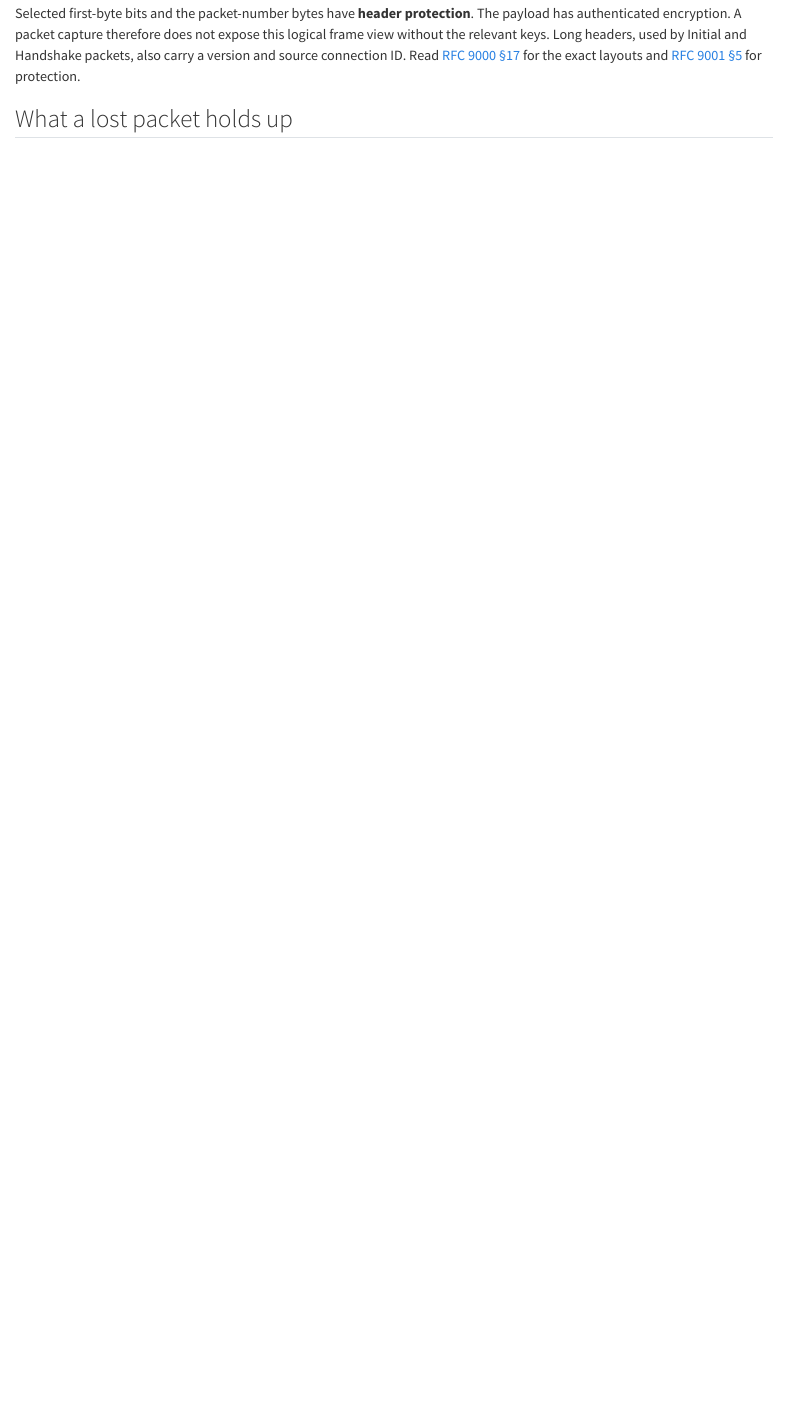
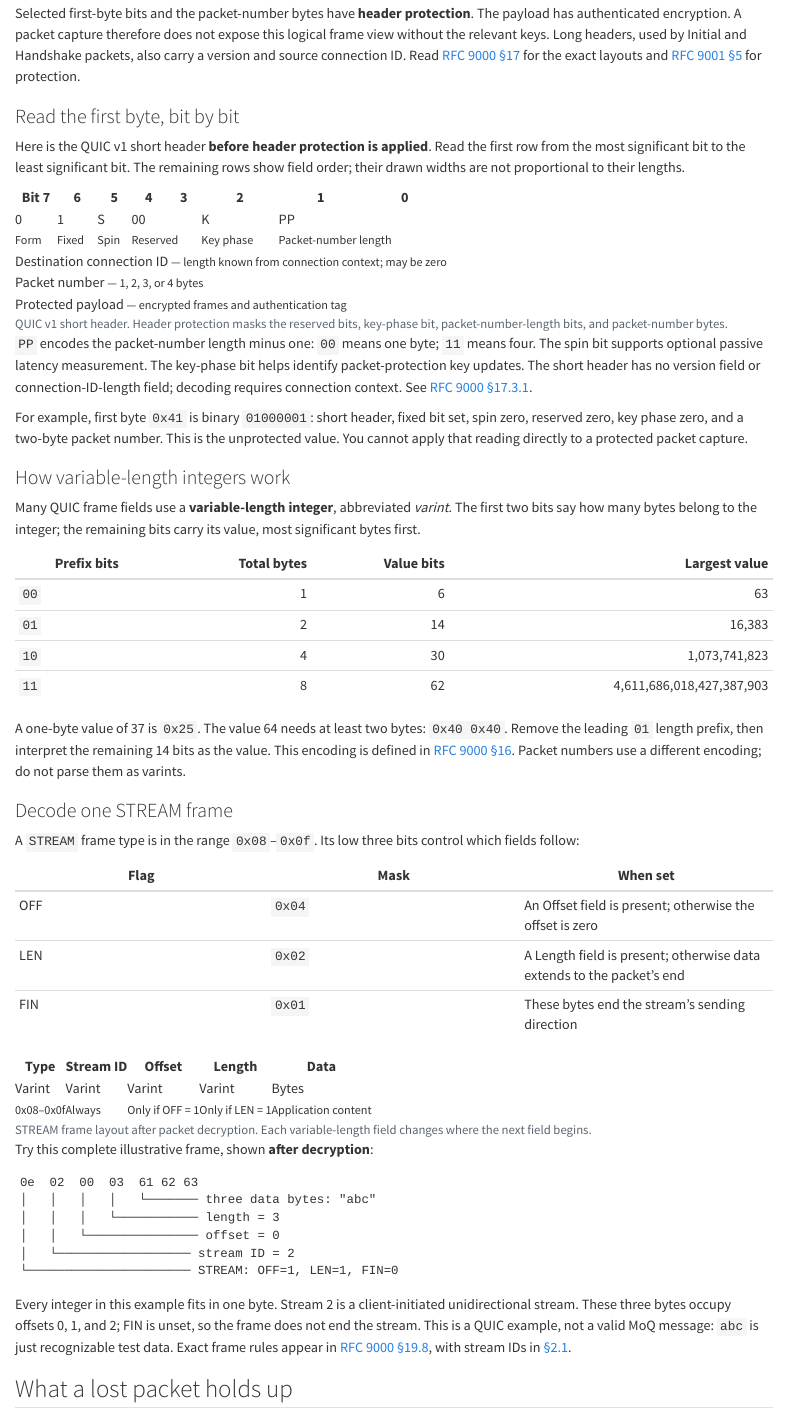
Before and after one commit to pham-tuan-binh/moq-for-the-curious, a Quarto document (docs/02-quic-and-webtransport/index.qmd): the page in a window 1100 px wide, from 4610 px down. Rendered offline with R 4.5, knitr and Pandoc in place of Quarto, with nearby package versions.

````diff
--- a/assets/reader.css
+++ b/assets/reader.css
@@ -42,3 +42,5 @@
 @media print{.mobile-outline{display:none}}
 
 main a:visited{color:#b88dff}#chapters a[aria-current]{color:var(--accent)}
+
+.wire-format{background:var(--bg);border-radius:2px}.wire-format table{table-layout:fixed;margin:0;font-size:14px;min-width:560px}.wire-format th,.wire-format td{text-align:center;border:1px solid var(--line);padding:12px 6px}.wire-format th{font-weight:400;color:var(--muted);font-size:12px}.wire-format td{color:var(--fg)}.wire-format small{display:block;font-size:12px;color:var(--muted);line-height:1.4}.wire-format .book-table-scroll{margin:0}.editorial-illustration img{display:block;width:100%;height:auto}.editorial-illustration{background:var(--bg)}
--- a/dist/assets/reader.css
+++ b/dist/assets/reader.css
@@ -42,3 +42,5 @@
 @media print{.mobile-outline{display:none}}
 
 main a:visited{color:#b88dff}#chapters a[aria-current]{color:var(--accent)}
+
+.wire-format{background:var(--bg);border-radius:2px}.wire-format table{table-layout:fixed;margin:0;font-size:14px;min-width:560px}.wire-format th,.wire-format td{text-align:center;border:1px solid var(--line);padding:12px 6px}.wire-format th{font-weight:400;color:var(--muted);font-size:12px}.wire-format td{color:var(--fg)}.wire-format small{display:block;font-size:12px;color:var(--muted);line-height:1.4}.wire-format .book-table-scroll{margin:0}.editorial-illustration img{display:block;width:100%;height:auto}.editorial-illustration{background:var(--bg)}
--- a/docs/02-quic-and-webtransport/index.qmd
+++ b/docs/02-quic-and-webtransport/index.qmd
@@ -139,6 +139,75 @@
 Selected first-byte bits and the packet-number bytes have **header protection**. The payload has authenticated encryption. A packet capture therefore does not expose this logical frame view without the relevant keys. Long headers, used by Initial and Handshake packets, also carry a version and source connection ID. Read [RFC 9000 §17](https://www.rfc-editor.org/rfc/rfc9000.html#section-17) for the exact layouts and [RFC 9001 §5](https://www.rfc-editor.org/rfc/rfc9001.html#section-5) for protection.
 
 
+### Read the first byte, bit by bit
+
+Here is the QUIC v1 short header **before header protection is applied**. Read the first row from the most significant bit to the least significant bit. The remaining rows show field order; their drawn widths are not proportional to their lengths.
+
+```{=html}
+<figure class="wire-format">
+<table aria-label="QUIC version 1 short header bit layout">
+<thead><tr><th>Bit 7</th><th>6</th><th>5</th><th>4</th><th>3</th><th>2</th><th>1</th><th>0</th></tr></thead>
+<tbody>
+<tr><td>0<br><small>Form</small></td><td>1<br><small>Fixed</small></td><td>S<br><small>Spin</small></td><td colspan="2">00<br><small>Reserved</small></td><td>K<br><small>Key phase</small></td><td colspan="2">PP<br><small>Packet-number length</small></td></tr>
+<tr><td colspan="8">Destination connection ID <small>— length known from connection context; may be zero</small></td></tr>
+<tr><td colspan="8">Packet number <small>— 1, 2, 3, or 4 bytes</small></td></tr>
+<tr><td colspan="8">Protected payload <small>— encrypted frames and authentication tag</small></td></tr>
+</tbody></table>
+<figcaption>QUIC v1 short header. Header protection masks the reserved bits, key-phase bit, packet-number-length bits, and packet-number bytes.</figcaption>
+</figure>
+```
+
+`PP` encodes the packet-number length minus one: `00` means one byte; `11` means four. The spin bit supports optional passive latency measurement. The key-phase bit helps identify packet-protection key updates. The short header has no version field or connection-ID-length field; decoding requires connection context. See [RFC 9000 §17.3.1](https://www.rfc-editor.org/rfc/rfc9000.html#section-17.3.1).
+
+For example, first byte `0x41` is binary `01000001`: short header, fixed bit set, spin zero, reserved zero, key phase zero, and a two-byte packet number. This is the unprotected value. You cannot apply that reading directly to a protected packet capture.
+
+### How variable-length integers work
+
+Many QUIC frame fields use a **variable-length integer**, abbreviated *varint*. The first two bits say how many bytes belong to the integer; the remaining bits carry its value, most significant bytes first.
+
+| Prefix bits | Total bytes | Value bits | Largest value |
+|---|---:|---:|---:|
+| `00` | 1 | 6 | 63 |
+| `01` | 2 | 14 | 16,383 |
+| `10` | 4 | 30 | 1,073,741,823 |
+| `11` | 8 | 62 | 4,611,686,018,427,387,903 |
+
+A one-byte value of 37 is `0x25`. The value 64 needs at least two bytes: `0x40 0x40`. Remove the leading `01` length prefix, then interpret the remaining 14 bits as the value. This encoding is defined in [RFC 9000 §16](https://www.rfc-editor.org/rfc/rfc9000.html#section-16). Packet numbers use a different encoding; do not parse them as varints.
+
+### Decode one STREAM frame
+
+A `STREAM` frame type is in the range `0x08`–`0x0f`. Its low three bits control which fields follow:
+
+| Flag | Mask | When set |
+|---|---|---|
+| OFF | `0x04` | An Offset field is present; otherwise the offset is zero |
+| LEN | `0x02` | A Length field is present; otherwise data extends to the packet's end |
+| FIN | `0x01` | These bytes end the stream's sending direction |
+
+```{=html}
+<figure class="wire-format">
+<table aria-label="QUIC STREAM frame fields in wire order">
+<thead><tr><th>Type</th><th>Stream ID</th><th>Offset</th><th>Length</th><th>Data</th></tr></thead>
+<tbody><tr><td>Varint<br><small>0x08–0x0f</small></td><td>Varint<br><small>Always</small></td><td>Varint<br><small>Only if OFF = 1</small></td><td>Varint<br><small>Only if LEN = 1</small></td><td>Bytes<br><small>Application content</small></td></tr></tbody>
+</table>
+<figcaption>STREAM frame layout after packet decryption. Each variable-length field changes where the next field begins.</figcaption>
+</figure>
+```
+
+Try this complete illustrative frame, shown **after decryption**:
+
+```text
+0e  02  00  03  61 62 63
+│   │   │   │   └─────── three data bytes: "abc"
+│   │   │   └─────────── length = 3
+│   │   └─────────────── offset = 0
+│   └────────────────── stream ID = 2
+└────────────────────── STREAM: OFF=1, LEN=1, FIN=0
+```
+
+Every integer in this example fits in one byte. Stream 2 is a client-initiated unidirectional stream. These three bytes occupy offsets 0, 1, and 2; FIN is unset, so the frame does not end the stream. This is a QUIC example, not a valid MoQ message: `abc` is just recognizable test data. Exact frame rules appear in [RFC 9000 §19.8](https://www.rfc-editor.org/rfc/rfc9000.html#section-19.8), with stream IDs in [§2.1](https://www.rfc-editor.org/rfc/rfc9000.html#section-2.1).
+
+
 ## What a lost packet holds up
 
 Suppose camera bytes use stream A and captions use stream B. The offsets below are illustrative byte positions, not MoQ object IDs.
````
Also changed, not shown: docs/01-what-why-and-how/index.qmd (+7 -0 lines), assets/illustrations/README.md (added), assets/illustrations/lecture-distribution.png (added), dist/assets/illustrations/lecture-distribution.png (added), dist/index.html, dist/search.json, 13 other files.
